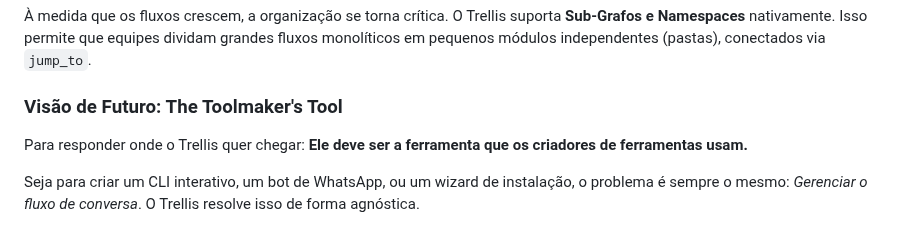
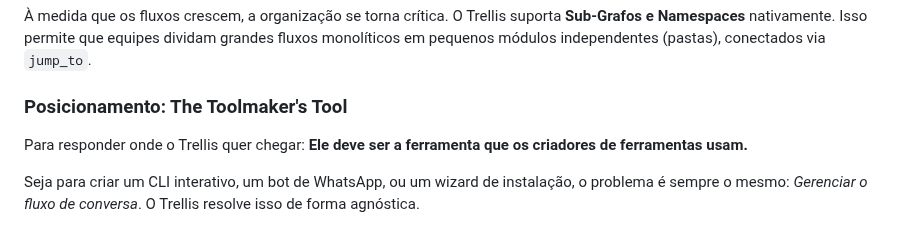
Before and after one commit to aretw0/trellis, a Markdown page: docs/PRODUCT.md, the part around the change. Rendered like a GitHub page.

Commit message:
docs: clarify product positioning vs technical vision

```diff
--- a/docs/PRODUCT.md
+++ b/docs/PRODUCT.md
@@ -30,7 +30,7 @@ Para manter a sanidade do projeto, definimos limites claros:
 
 À medida que os fluxos crescem, a organização se torna crítica. O Trellis suporta **Sub-Grafos e Namespaces** nativamente. Isso permite que equipes dividam grandes fluxos monolíticos em pequenos módulos independentes (pastas), conectados via `jump_to`.
 
-### Visão de Futuro: The Toolmaker's Tool
+### Posicionamento: The Toolmaker's Tool
 
 Para responder onde o Trellis quer chegar: **Ele deve ser a ferramenta que os criadores de ferramentas usam.**
 
```
